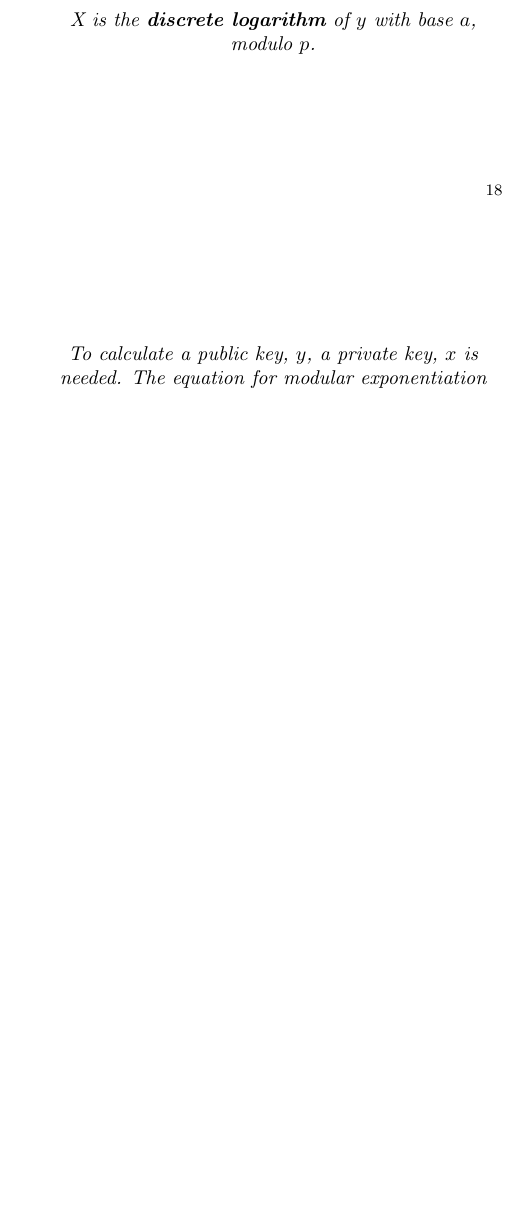
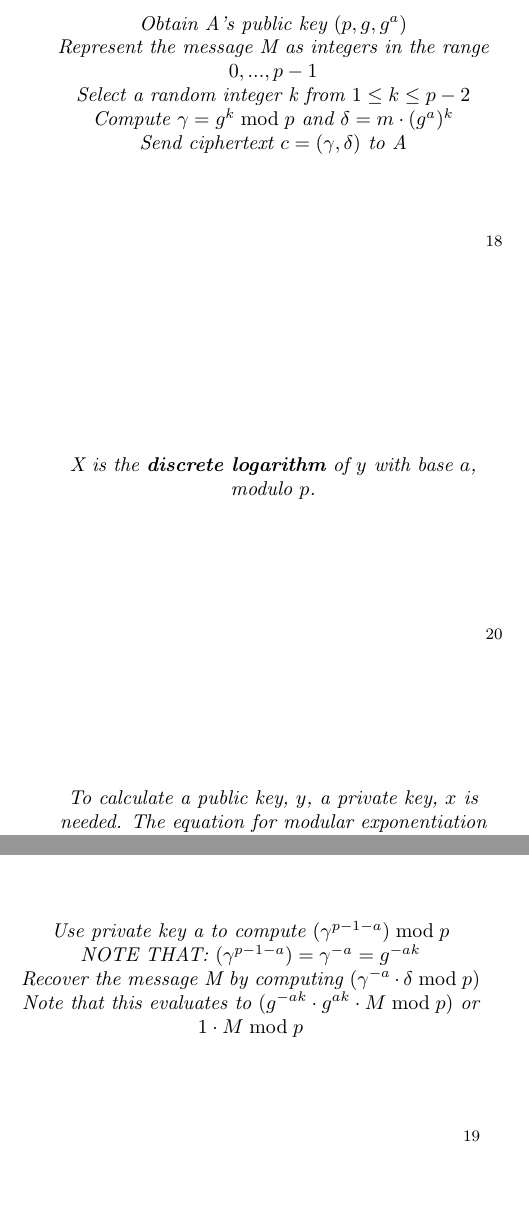
Before and after one commit to Appropriately/university-flashcards, a LaTeX document (second-year/COMP26120/part1.tex): part of one column of page 6 of 10 before the commit and two parts of the columns of page 6 of 10 after it, the two joined at a grey line, cut at the place of the change, the shorter picture padded with empty space. Compiled offline with pdfLaTeX.

```diff
--- a/second-year/COMP26120/part1.tex
+++ b/second-year/COMP26120/part1.tex
@@ -195,12 +195,28 @@
   The private key is $a$
 }
 
-% \card{
-%   Describe ElGamal encryption given that you know h (the Modular exponential of
-%   $g^x \pmod{p}$), g (the primitive root), and p (the prime modulus)
-% }{
-%   Create a message $M$ from $1\leq M < q$ then calculate
-% }
+\card{
+  Describe the encryption procedure used in the ElGamal cryptosystem given that
+  person B wants to send message M to preson A
+}{
+  Obtain A's public key $(p, g, g^a)$ \\
+  Represent the message M as integers in the range ${0, ..., p - 1}$ \\
+  Select a random integer k from $1 \leq k \leq p - 2$ \\
+  Compute $\gamma = g^k \bmod{p}$ and $\delta = m \cdot (g^a)^k$ \\
+  Send ciphertext $c = (\gamma, \delta)$ to A
+}
+
+\card{
+  Describe the decryption process used in the ElGamal cryptosystem given that
+  person A has received cyphertext $(\gamma, \delta)$ from person B, encrypted
+  encrypted using the public key $(p, g, g^a)$
+}{
+  Use private key a to compute $(\gamma^{p-1-a}) \bmod{p}$ \\
+  NOTE THAT: $(\gamma^{p-1-a}) = \gamma^{-a} = g^{-ak}$ \\
+  Recover the message M by computing $(\gamma^{-a} \cdot \delta \bmod{p})$ \\
+  Note that this evaluates to $(g^{-ak} \cdot g^{ak} \cdot M \bmod{p})$ or
+  $1 \cdot M \bmod{p}$
+}
 
 \card{
   Consider the equation $a^x = y \bmod{p}$. If $a$ is a primitive root modulo $p$, then for every $y (1\leq y < p)$, such an $x (1\leq x < p)$ exists. What is $x$?
```
Also changed, not shown: second-year/COMP26120/part1.pdf (deleted).
